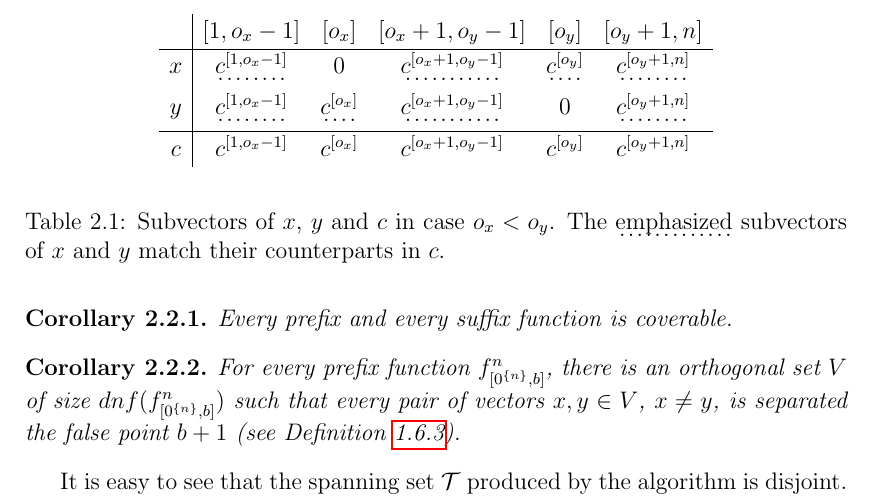
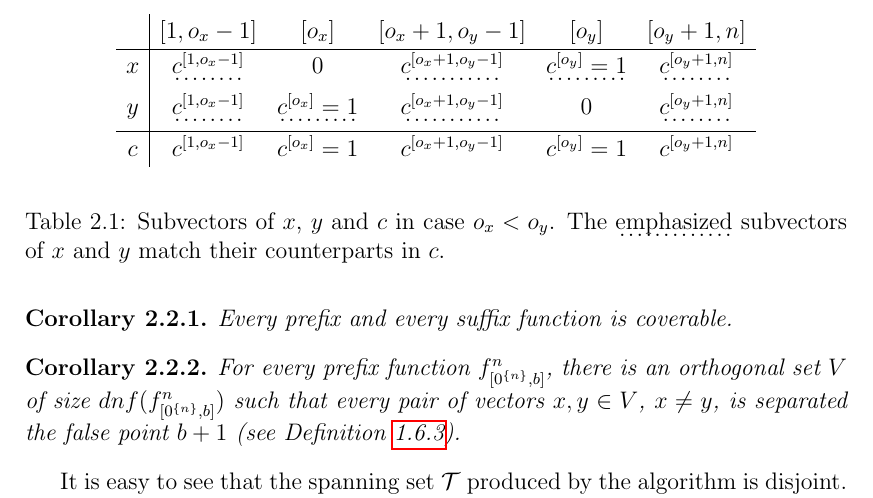
Before and after one commit to filipbartek/ibf, a LaTeX thesis (thesis.tex, which reads thesis/1interval.tex): part of page 20 of 48, cut so that both start at the same text. Compiled offline with pdfLaTeX.

Commit message:
Clarify a table

```diff
--- a/thesis/1interval.tex
+++ b/thesis/1interval.tex
@@ -316,20 +316,20 @@ x
 & \emphvector{\bits{c}{1}{o_x - 1}}
 & 0
 & \emphvector{\bits{c}{o_x + 1}{o_y - 1}}
-& \emphvector{\bit{c}{o_y}}
+& \emphvector{\bit{c}{o_y} = 1}
 & \emphvector{\bits{c}{o_y + 1}{n}} \\
 y
 & \emphvector{\bits{c}{1}{o_x - 1}}
-& \emphvector{\bit{c}{o_x}}
+& \emphvector{\bit{c}{o_x} = 1}
 & \emphvector{\bits{c}{o_x + 1}{o_y - 1}}
 & 0
 & \emphvector{\bits{c}{o_y + 1}{n}} \\
 \hline
 c
 & \bits{c}{1}{o_x - 1}
-& \bit{c}{o_x}
+& \bit{c}{o_x} = 1
 & \bits{c}{o_x + 1}{o_y - 1}
-& \bit{c}{o_y}
+& \bit{c}{o_y} = 1
 & \bits{c}{o_y + 1}{n}
 \end{array}$$
 \caption[Subvectors of $x$, $y$ and $c$
```
